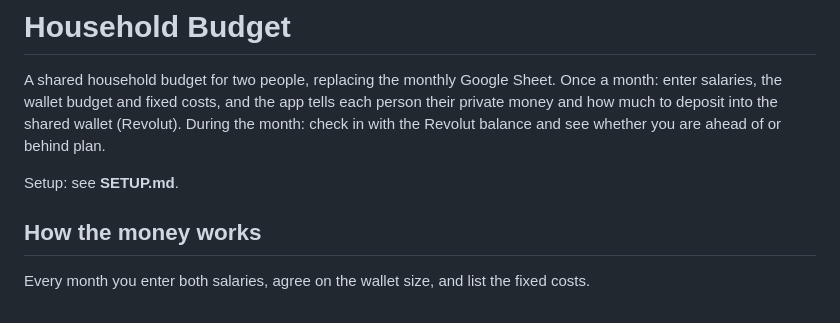
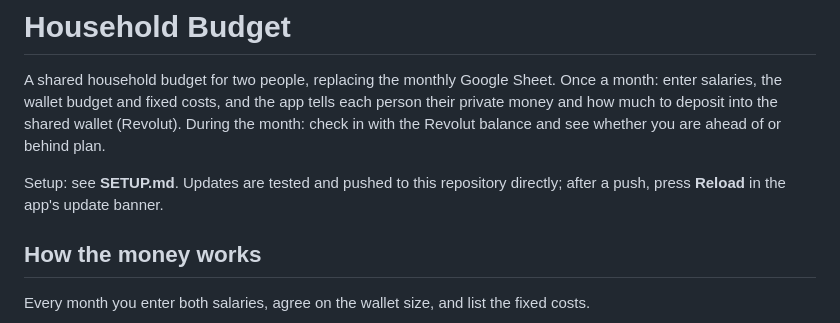
Before and after one commit to ttusov-art/Budgeting, a Markdown page: README.md, the part around the change. Rendered like a GitHub page.

Commit message:
README: note how updates arrive
Co-Authored-By: Claude Opus 5.5 <noreply@anthropic.com>
Claude-Session: https://claude.ai/code/session_01Tef2nqt9btA3jyLVJSBiep

```diff
--- a/README.md
+++ b/README.md
@@ -5,7 +5,7 @@ Once a month: enter salaries, the wallet budget and fixed costs, and the app tel
 private money and how much to deposit into the shared wallet (Revolut). During the month: check in
 with the Revolut balance and see whether you are ahead of or behind plan.
 
-Setup: see **SETUP.md**.
+Setup: see **SETUP.md**. Updates are tested and pushed to this repository directly; after a push, press **Reload** in the app's update banner.
 
 ## How the money works
 
```
